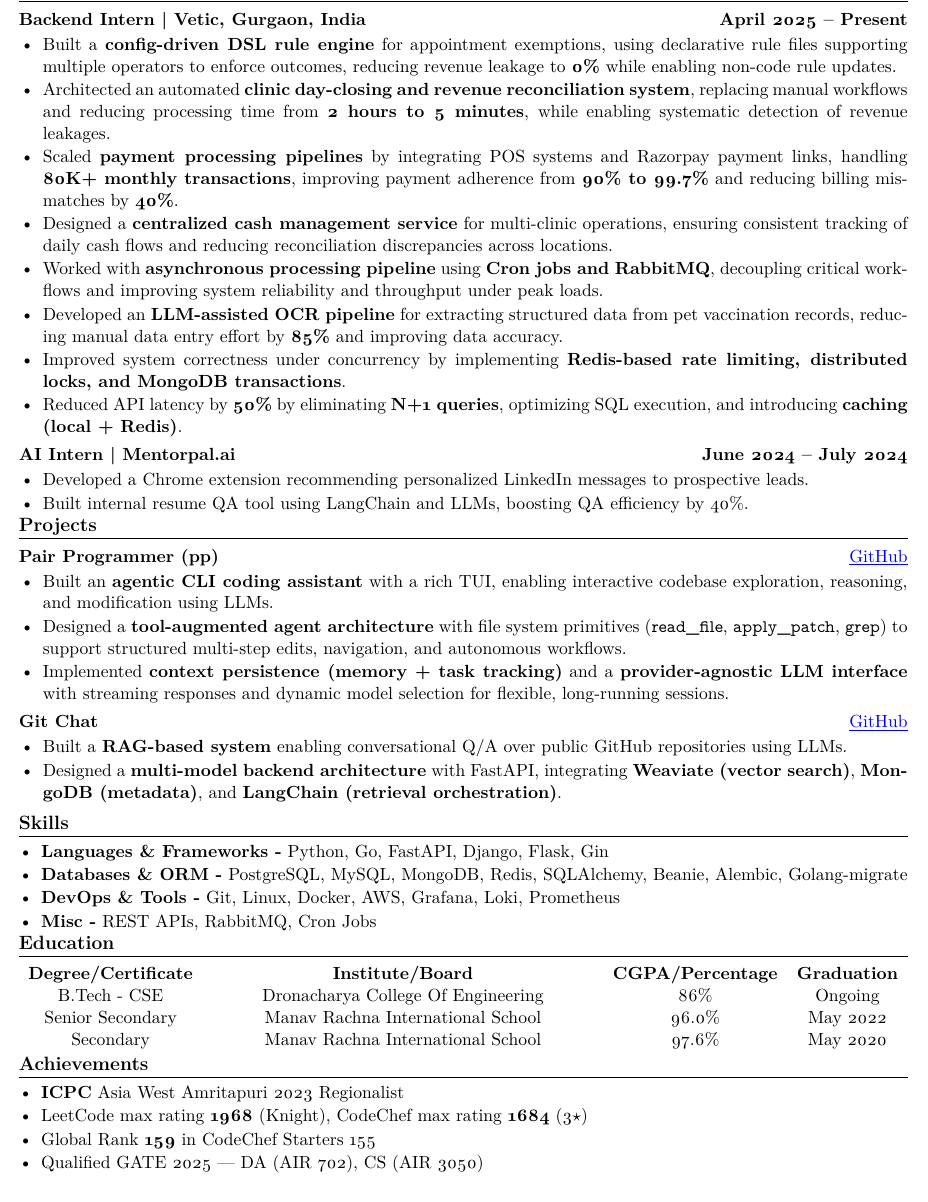
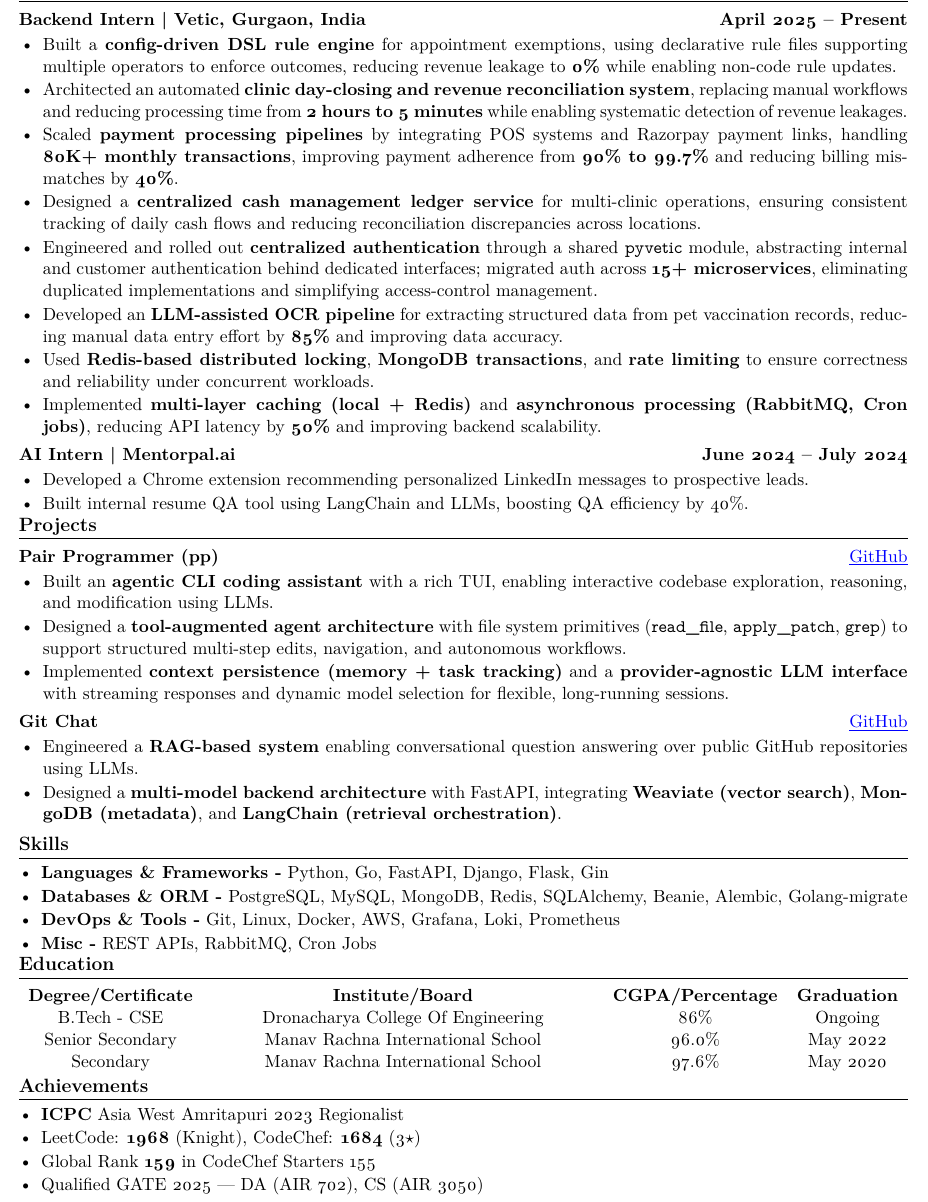
Before and after one commit to kanakOS01/kanakOS01, a LaTeX CV (resume/resume.tex): part of the page, cut so that both start at the same text. Compiled offline with pdfLaTeX.

Commit message:
update resume

```diff
--- a/resume/resume.tex
+++ b/resume/resume.tex
@@ -51,15 +51,14 @@
 
 \subsection{Backend Intern | Vetic, Gurgaon, India \hfill April 2025 -- Present}
 \begin{itemize}[left=1pt,itemsep=1pt,topsep=0pt,parsep=0pt]
-
     \item Built a \textbf{config-driven DSL rule engine} for appointment exemptions, using declarative rule files supporting multiple operators to enforce outcomes, reducing revenue leakage to \textbf{0\%} while enabling non-code rule updates.
-    \item Architected an automated \textbf{clinic day-closing and revenue reconciliation system}, replacing manual workflows and reducing processing time from \textbf{2 hours to 5 minutes}, while enabling systematic detection of revenue leakages.
+    \item Architected an automated \textbf{clinic day-closing and revenue reconciliation system}, replacing manual workflows and reducing processing time from \textbf{2 hours to 5 minutes} while enabling systematic detection of revenue leakages.
     \item Scaled \textbf{payment processing pipelines} by integrating POS systems and Razorpay payment links, handling \textbf{80K+ monthly transactions}, improving payment adherence from \textbf{90\% to 99.7\%} and reducing billing mismatches by \textbf{40\%}.
-    \item Designed a \textbf{centralized cash management service} for multi-clinic operations, ensuring consistent tracking of daily cash flows and reducing reconciliation discrepancies across locations.
-    \item Worked with \textbf{asynchronous processing pipeline} using \textbf{Cron jobs and RabbitMQ}, decoupling critical workflows and improving system reliability and throughput under peak loads.
+    \item Designed a \textbf{centralized cash management ledger service} for multi-clinic operations, ensuring consistent tracking of daily cash flows and reducing reconciliation discrepancies across locations.
+    \item Engineered and rolled out \textbf{centralized authentication} through a shared \texttt{pyvetic} module, abstracting internal and customer authentication behind dedicated interfaces; migrated auth across \textbf{15+ microservices}, eliminating duplicated implementations and simplifying access-control management.
     \item Developed an \textbf{LLM-assisted OCR pipeline} for extracting structured data from pet vaccination records, reducing manual data entry effort by \textbf{85\%} and improving data accuracy.
-    \item Improved system correctness under concurrency by implementing \textbf{Redis-based rate limiting, distributed locks, and MongoDB transactions}.
-    \item Reduced API latency by \textbf{50\%} by eliminating \textbf{N+1 queries}, optimizing SQL execution, and introducing \textbf{caching (local + Redis)}.
+    \item Used \textbf{Redis-based distributed locking}, \textbf{MongoDB transactions}, and \textbf{rate limiting} to ensure correctness and reliability under concurrent workloads.
+    \item Implemented \textbf{multi-layer caching (local + Redis)} and \textbf{asynchronous processing (RabbitMQ, Cron jobs)}, reducing API latency by \textbf{50\%} and improving backend scalability.
 
 \end{itemize}
 \vspace{-5mm}
@@ -85,7 +84,7 @@
 
 \subsection*{Git Chat \hfill \href{https://github.com/kanakOS01/gitchat}{\underline{\textnormal{GitHub}}}}
 \begin{itemize}[left=1pt,itemsep=1pt,topsep=0pt,parsep=0pt]
-    \item Built a \textbf{RAG-based system} enabling conversational Q/A over public GitHub repositories using LLMs.
+    \item Engineered a \textbf{RAG-based system} enabling conversational question answering over public GitHub repositories using LLMs.
     \item Designed a \textbf{multi-model backend architecture} with FastAPI, integrating \textbf{Weaviate (vector search)}, \textbf{MongoDB (metadata)}, and \textbf{LangChain (retrieval orchestration)}.
 \end{itemize}
 \vspace{-5mm}
@@ -127,7 +126,7 @@
 \vspace{-2mm}
 \begin{itemize}[left=0pt,itemsep=1pt,topsep=0pt,parsep=0pt]
     \item \textbf{ICPC} Asia West Amritapuri 2023 Regionalist
-    \item LeetCode max rating \textbf{1968} (Knight), CodeChef max rating \textbf{1684} (3$\star$)
+    \item LeetCode: \textbf{1968} (Knight), CodeChef: \textbf{1684} (3$\star$)
     \item Global Rank \textbf{159} in CodeChef Starters 155
     \item Qualified GATE 2025 — DA (AIR 702), CS (AIR 3050)
 \end{itemize}
```
